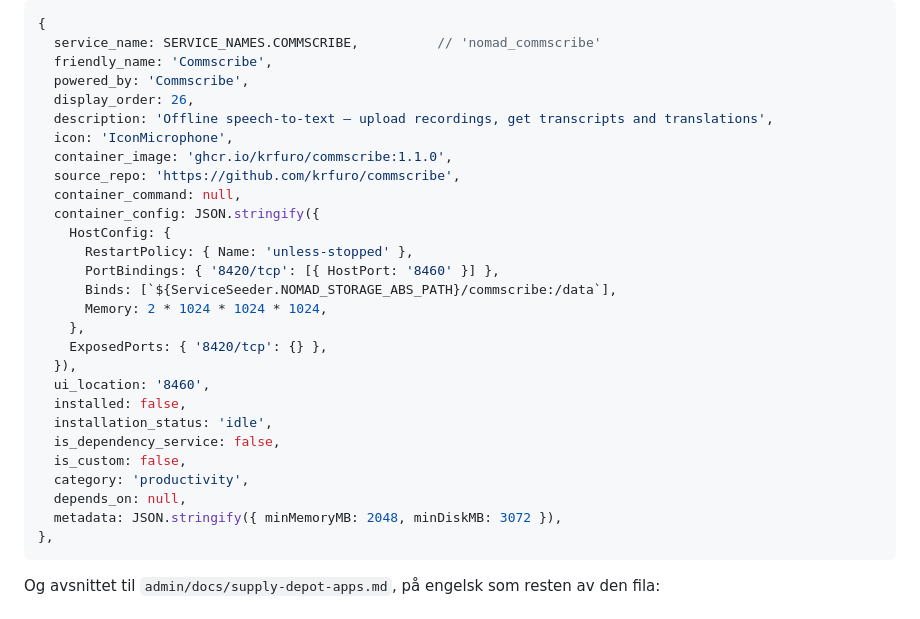
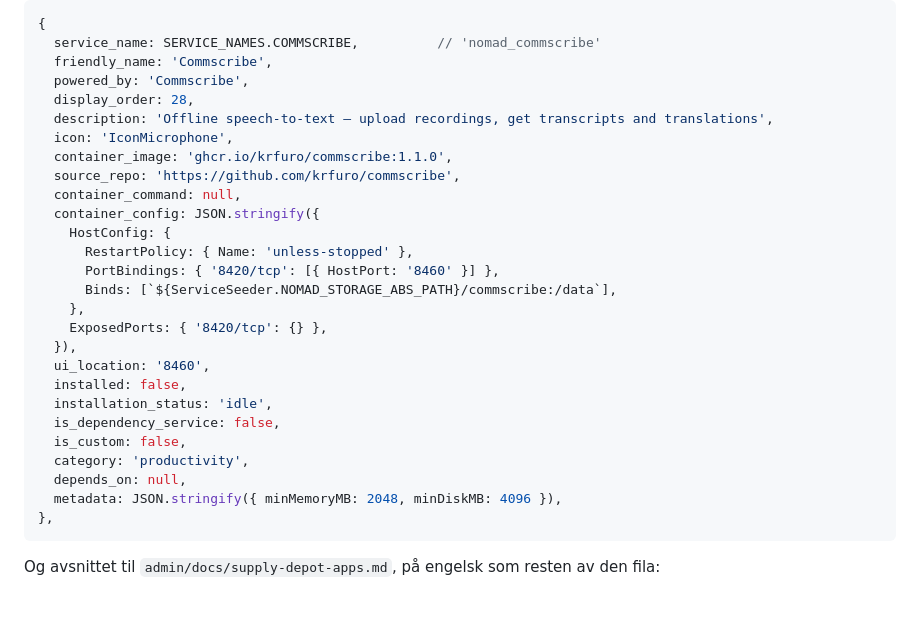
Before and after one commit to krfuro/commscribe, a Markdown page: docs/NOMAD.md, the part around the change. GitHub-like rendering.

Commit message:
docs: katalogutkastet i NOMAD.md slik det ble sendt inn
display_order 28 (26 er Vaultwarden), ingen hard minnegrense i HostConfig
(ingen katalogoppføring har det, og 2 GiB ville drept containeren med
nb-whisper-medium), minDiskMB 4096.

Co-Authored-By: Claude Fable 5.1 <noreply@anthropic.com>
Claude-Session: https://claude.ai/code/session_01DFuJGVL4uP2dNseB7KktSK

````diff
--- a/docs/NOMAD.md
+++ b/docs/NOMAD.md
@@ -135,7 +135,7 @@ PDF og IT Tools (portene 8400–8499 er reservert for katalogen; 8460 er ledig):
   service_name: SERVICE_NAMES.COMMSCRIBE,          // 'nomad_commscribe'
   friendly_name: 'Commscribe',
   powered_by: 'Commscribe',
-  display_order: 26,
+  display_order: 28,
   description: 'Offline speech-to-text — upload recordings, get transcripts and translations',
   icon: 'IconMicrophone',
   container_image: 'ghcr.io/krfuro/commscribe:1.1.0',
@@ -146,7 +146,6 @@ PDF og IT Tools (portene 8400–8499 er reservert for katalogen; 8460 er ledig):
       RestartPolicy: { Name: 'unless-stopped' },
       PortBindings: { '8420/tcp': [{ HostPort: '8460' }] },
       Binds: [`${ServiceSeeder.NOMAD_STORAGE_ABS_PATH}/commscribe:/data`],
-      Memory: 2 * 1024 * 1024 * 1024,
     },
     ExposedPorts: { '8420/tcp': {} },
   }),
@@ -157,7 +156,7 @@ PDF og IT Tools (portene 8400–8499 er reservert for katalogen; 8460 er ledig):
   is_custom: false,
   category: 'productivity',
   depends_on: null,
-  metadata: JSON.stringify({ minMemoryMB: 2048, minDiskMB: 3072 }),
+  metadata: JSON.stringify({ minMemoryMB: 2048, minDiskMB: 4096 }),
 },
 ```
 
````
